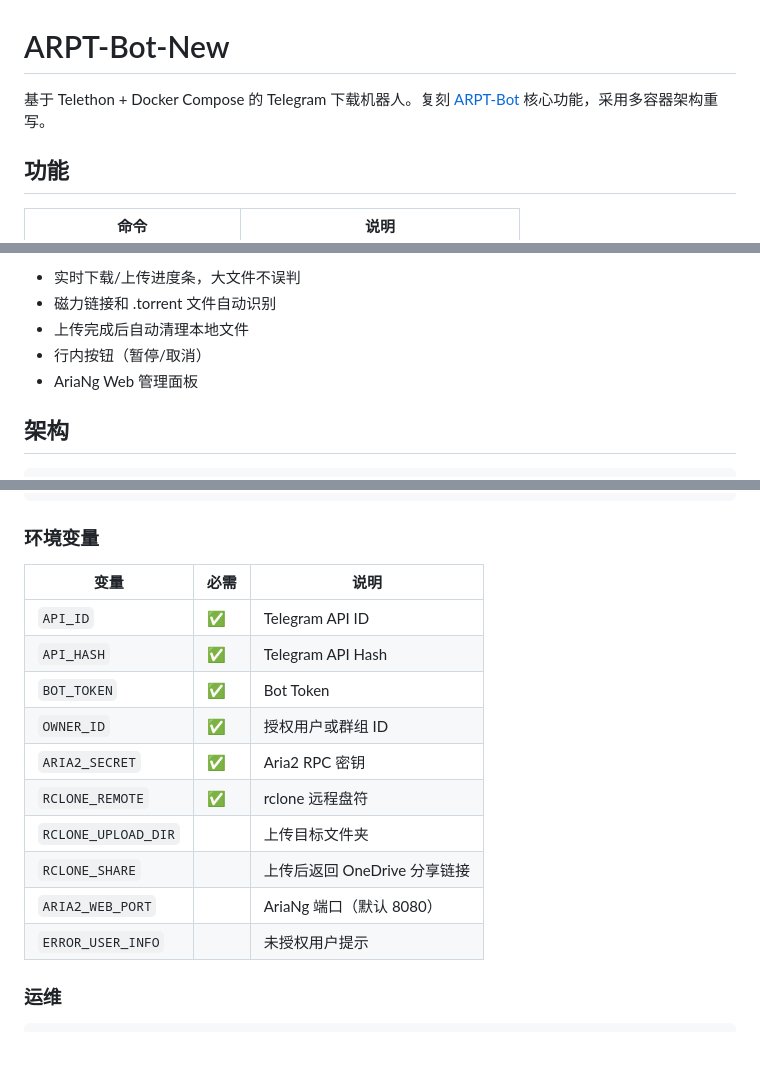
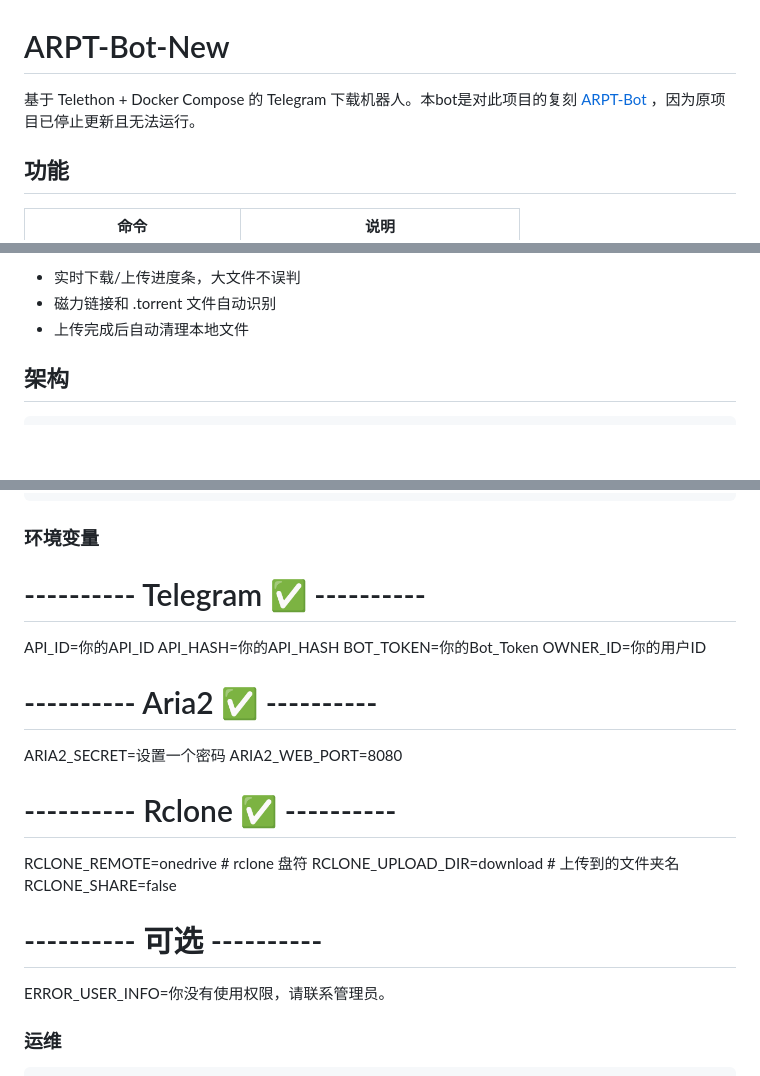
Before and after one commit to nrxboat/arpt-bot-new, a Markdown page: README.md, 3 parts joined by grey strips. Drawn GitHub-style; blank space fills up the shorter version.

Commit message:
Revise README.md for improved clarity and details
Updated project description and environment variable section in README.md for clarity and completeness.

```diff
--- a/README.md
+++ b/README.md
@@ -1,6 +1,6 @@
 # ARPT-Bot-New
 
-基于 Telethon + Docker Compose 的 Telegram 下载机器人。复刻 [ARPT-Bot](https://github.com/666wcy/ARPT-Bot) 核心功能，采用多容器架构重写。
+基于 Telethon + Docker Compose 的 Telegram 下载机器人。本bot是对此项目的复刻 [ARPT-Bot](https://github.com/666wcy/ARPT-Bot) ，因为原项目已停止更新且无法运行。
 
 ## 功能
 
@@ -23,8 +23,7 @@
 - 实时下载/上传进度条，大文件不误判
 - 磁力链接和 .torrent 文件自动识别
 - 上传完成后自动清理本地文件
-- 行内按钮（暂停/取消）
-- AriaNg Web 管理面板
+
 
 ## 架构
 
@@ -76,18 +75,23 @@ docker compose up -d
 
 ### 环境变量
 
-| 变量 | 必需 | 说明 |
-|------|------|------|
-| `API_ID` | ✅ | Telegram API ID |
-| `API_HASH` | ✅ | Telegram API Hash |
-| `BOT_TOKEN` | ✅ | Bot Token |
-| `OWNER_ID` | ✅ | 授权用户或群组 ID |
-| `ARIA2_SECRET` | ✅ | Aria2 RPC 密钥 |
-| `RCLONE_REMOTE` | ✅ | rclone 远程盘符 |
-| `RCLONE_UPLOAD_DIR` | | 上传目标文件夹 |
-| `RCLONE_SHARE` | | 上传后返回 OneDrive 分享链接 |
-| `ARIA2_WEB_PORT` | | AriaNg 端口（默认 8080） |
-| `ERROR_USER_INFO` | | 未授权用户提示 |
+# ---------- Telegram ✅ ----------
+API_ID=你的API_ID
+API_HASH=你的API_HASH
+BOT_TOKEN=你的Bot_Token
+OWNER_ID=你的用户ID
+
+# ---------- Aria2 ✅ ----------
+ARIA2_SECRET=设置一个密码
+ARIA2_WEB_PORT=8080
+
+# ---------- Rclone ✅ ----------
+RCLONE_REMOTE=onedrive              # rclone 盘符
+RCLONE_UPLOAD_DIR=download    # 上传到的文件夹名
+RCLONE_SHARE=false
+
+# ---------- 可选 ----------
+ERROR_USER_INFO=你没有使用权限，请联系管理员。
 
 ### 运维
 
```
Also changed, not shown: other parts of README.md (+0 -4 lines).
